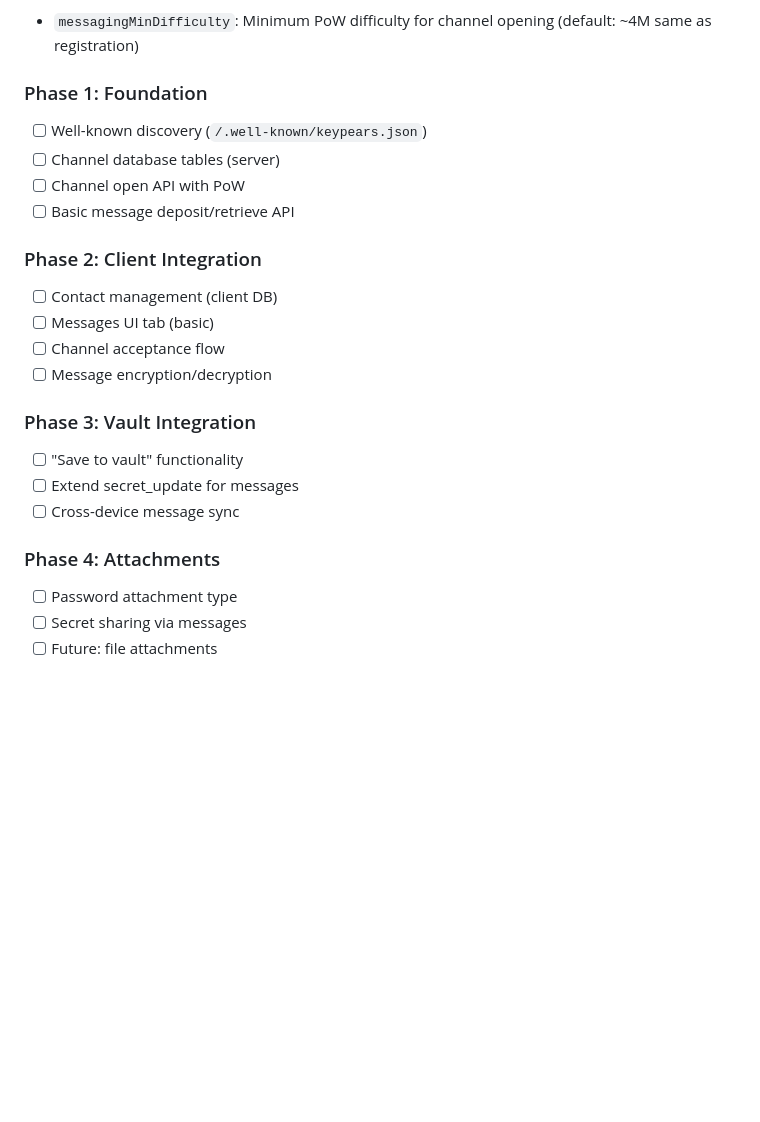
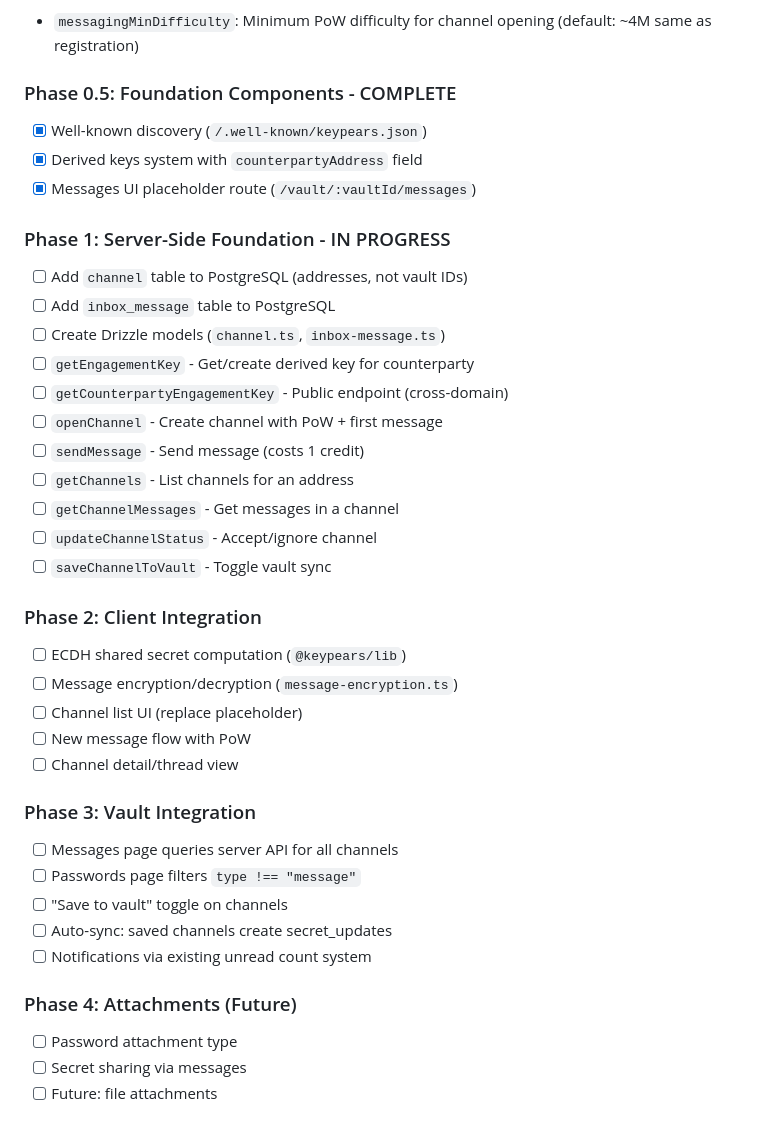
Before and after one commit to keypears/keypears, a Markdown page: docs/messages.md, the part around one of its changes. Rendered like a GitHub page; blank space fills up the shorter version.

Commit message:
update messages.md with new plan info

```diff
--- a/docs/messages.md
+++ b/docs/messages.md
@@ -430,27 +427,43 @@ Settings included in Phase 0:
 - `messagingMinDifficulty`: Minimum PoW difficulty for channel opening (default:
   ~4M same as registration)
 
-### Phase 1: Foundation
+### Phase 0.5: Foundation Components - COMPLETE
 
-- [ ] Well-known discovery (`/.well-known/keypears.json`)
-- [ ] Channel database tables (server)
-- [ ] Channel open API with PoW
-- [ ] Basic message deposit/retrieve API
+- [x] Well-known discovery (`/.well-known/keypears.json`)
+- [x] Derived keys system with `counterpartyAddress` field
+- [x] Messages UI placeholder route (`/vault/:vaultId/messages`)
+
+### Phase 1: Server-Side Foundation - IN PROGRESS
+
+- [ ] Add `channel` table to PostgreSQL (addresses, not vault IDs)
+- [ ] Add `inbox_message` table to PostgreSQL
+- [ ] Create Drizzle models (`channel.ts`, `inbox-message.ts`)
+- [ ] `getEngagementKey` - Get/create derived key for counterparty
+- [ ] `getCounterpartyEngagementKey` - Public endpoint (cross-domain)
+- [ ] `openChannel` - Create channel with PoW + first message
+- [ ] `sendMessage` - Send message (costs 1 credit)
+- [ ] `getChannels` - List channels for an address
+- [ ] `getChannelMessages` - Get messages in a channel
+- [ ] `updateChannelStatus` - Accept/ignore channel
+- [ ] `saveChannelToVault` - Toggle vault sync
 
 ### Phase 2: Client Integration
 
-- [ ] Contact management (client DB)
-- [ ] Messages UI tab (basic)
-- [ ] Channel acceptance flow
-- [ ] Message encryption/decryption
+- [ ] ECDH shared secret computation (`@keypears/lib`)
+- [ ] Message encryption/decryption (`message-encryption.ts`)
+- [ ] Channel list UI (replace placeholder)
+- [ ] New message flow with PoW
+- [ ] Channel detail/thread view
 
 ### Phase 3: Vault Integration
 
-- [ ] "Save to vault" functionality
-- [ ] Extend secret_update for messages
-- [ ] Cross-device message sync
+- [ ] Messages page queries server API for all channels
+- [ ] Passwords page filters `type !== "message"`
+- [ ] "Save to vault" toggle on channels
+- [ ] Auto-sync: saved channels create secret_updates
+- [ ] Notifications via existing unread count system
 
-### Phase 4: Attachments
+### Phase 4: Attachments (Future)
 
 - [ ] Password attachment type
 - [ ] Secret sharing via messages
```
Also changed, not shown: other parts of docs/messages.md (+22 -25 lines).
